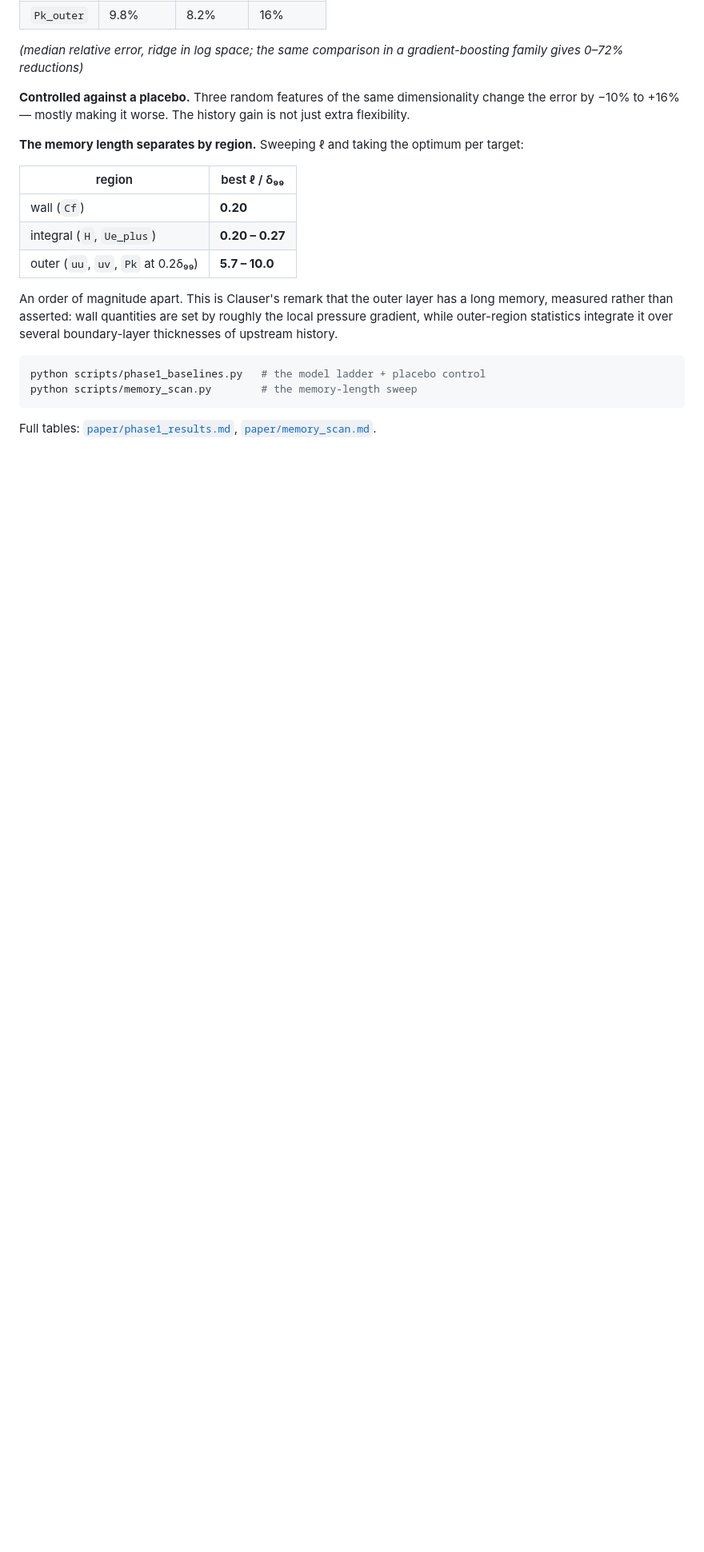
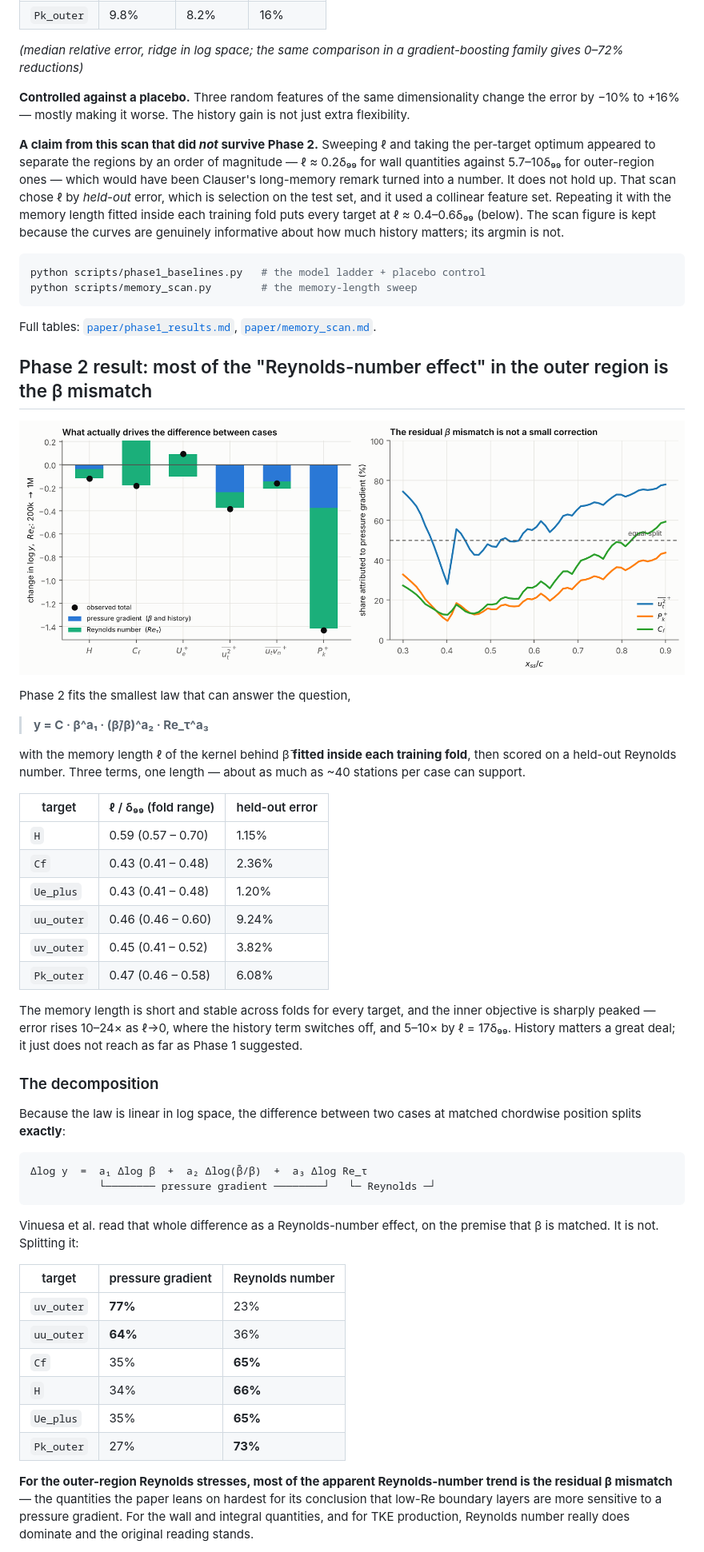
Before and after one commit to Basil-117/Separating-pressure-gradient-history-from-Re-effects-in-TBL, a Markdown page: README.md, the part around one of its changes. Shown at 80% size. Rendered like a GitHub page; pictures changed too: paper/figures/fig_decomposition.png (added); blank space fills up the shorter version.

````diff
--- a/README.md
+++ b/README.md
@@ -118,19 +117,16 @@ gradient-boosting family gives 0–72% reductions)*
 dimensionality change the error by −10% to +16% — mostly making it worse. The
 history gain is not just extra flexibility.
 
-**The memory length separates by region.** Sweeping ℓ and taking the
-optimum per target:
-
-| region | best ℓ / δ₉₉ |
-|---|---|
-| wall (`Cf`) | **0.20** |
-| integral (`H`, `Ue_plus`) | **0.20 – 0.27** |
-| outer (`uu`, `uv`, `Pk` at 0.2δ₉₉) | **5.7 – 10.0** |
-
-An order of magnitude apart. This is Clauser's remark that the outer layer
-has a long memory, measured rather than asserted: wall quantities are set by
-roughly the local pressure gradient, while outer-region statistics integrate
-it over several boundary-layer thicknesses of upstream history.
+**A claim from this scan that did *not* survive Phase 2.** Sweeping ℓ and
+taking the per-target optimum appeared to separate the regions by an order
+of magnitude — ℓ ≈ 0.2δ₉₉ for wall quantities against 5.7–10δ₉₉ for
+outer-region ones — which would have been Clauser's long-memory remark
+turned into a number. It does not hold up. That scan chose ℓ by *held-out*
+error, which is selection on the test set, and it used a collinear feature
+set. Repeating it with the memory length fitted inside each training fold
+puts every target at ℓ ≈ 0.4–0.6δ₉₉ (below). The scan figure is kept because
+the curves are genuinely informative about how much history matters; its
+argmin is not.
 
 ```bash
 python scripts/phase1_baselines.py   # the model ladder + placebo control
@@ -139,3 +135,59 @@ python scripts/memory_scan.py        # the memory-length sweep
 
 Full tables: [`paper/phase1_results.md`](paper/phase1_results.md),
 [`paper/memory_scan.md`](paper/memory_scan.md).
+
+## Phase 2 result: most of the "Reynolds-number effect" in the outer region is the β mismatch
+
+![Decomposition](paper/figures/fig_decomposition.png)
+
+Phase 2 fits the smallest law that can answer the question,
+
+> **y = C · β^a₁ · (β̄/β)^a₂ · Re_τ^a₃**
+
+with the memory length ℓ of the kernel behind β̄ **fitted inside each
+training fold**, then scored on a held-out Reynolds number. Three terms, one
+length — about as much as ~40 stations per case can support.
+
+| target | ℓ / δ₉₉ (fold range) | held-out error |
+|---|---|---|
+| `H` | 0.59 (0.57 – 0.70) | 1.15% |
+| `Cf` | 0.43 (0.41 – 0.48) | 2.36% |
+| `Ue_plus` | 0.43 (0.41 – 0.48) | 1.20% |
+| `uu_outer` | 0.46 (0.46 – 0.60) | 9.24% |
+| `uv_outer` | 0.45 (0.41 – 0.52) | 3.82% |
+| `Pk_outer` | 0.47 (0.46 – 0.58) | 6.08% |
+
+The memory length is short and stable across folds for every target, and the
+inner objective is sharply peaked — error rises 10–24× as ℓ→0, where the
+history term switches off, and 5–10× by ℓ = 17δ₉₉. History matters a great
+deal; it just does not reach as far as Phase 1 suggested.
+
+### The decomposition
+
+Because the law is linear in log space, the difference between two cases at
+matched chordwise position splits **exactly**:
+
+```
+Δlog y  =  a₁ Δlog β  +  a₂ Δlog(β̄/β)  +  a₃ Δlog Re_τ
+           └──────── pressure gradient ────────┘   └─ Reynolds ─┘
+```
+
+Vinuesa et al. read that whole difference as a Reynolds-number effect, on
+the premise that β is matched. It is not. Splitting it:
+
+| target | pressure gradient | Reynolds number |
+|---|---|---|
+| `uv_outer` | **77%** | 23% |
+| `uu_outer` | **64%** | 36% |
+| `Cf` | 35% | **65%** |
+| `H` | 34% | **66%** |
+| `Ue_plus` | 35% | **65%** |
+| `Pk_outer` | 27% | **73%** |
+
+**For the outer-region Reynolds stresses, most of the apparent
+Reynolds-number trend is the residual β mismatch** — the quantities the paper
+leans on hardest for its conclusion that low-Re boundary layers are more
+sensitive to a pressure gradient. For the wall and integral quantities, and
+for TKE production, Reynolds number really does dominate and the original
+reading stands.
+
````
Also changed, not shown: other parts of README.md (+26 -3 lines), docs/DATA_NOTES.md (+30 -0 lines), paper/phase2_results.md (added, +57 -0 lines), 5 other files.
